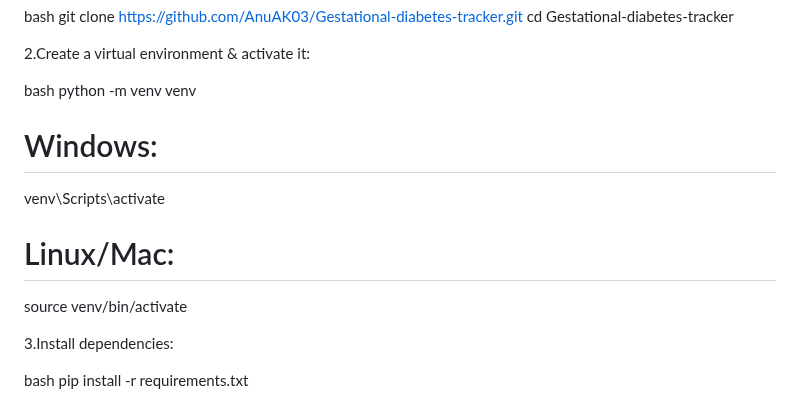
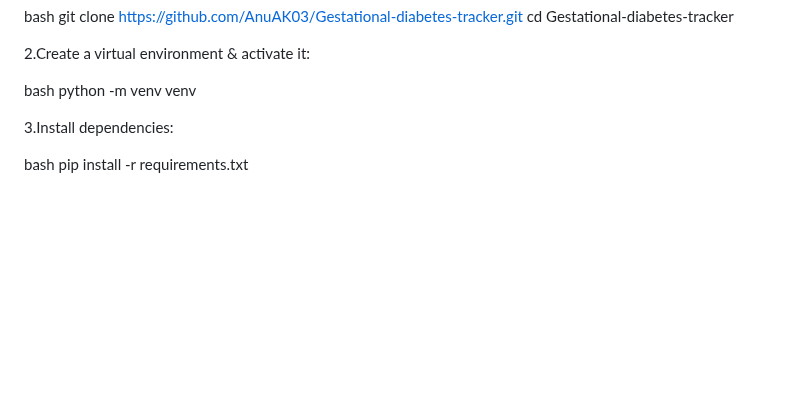
Before and after one commit to AnuAK03/Gestational-diabetes-tracker, a Markdown page: README.md, the part around the change. Rendered like a GitHub page; blank space fills up the shorter version.

```diff
--- a/README.md
+++ b/README.md
@@ -46,10 +46,7 @@ cd Gestational-diabetes-tracker
 
 bash
 python -m venv venv
-# Windows:
-venv\Scripts\activate
-# Linux/Mac:
-source venv/bin/activate
+
 
 3.Install dependencies:
 
```
